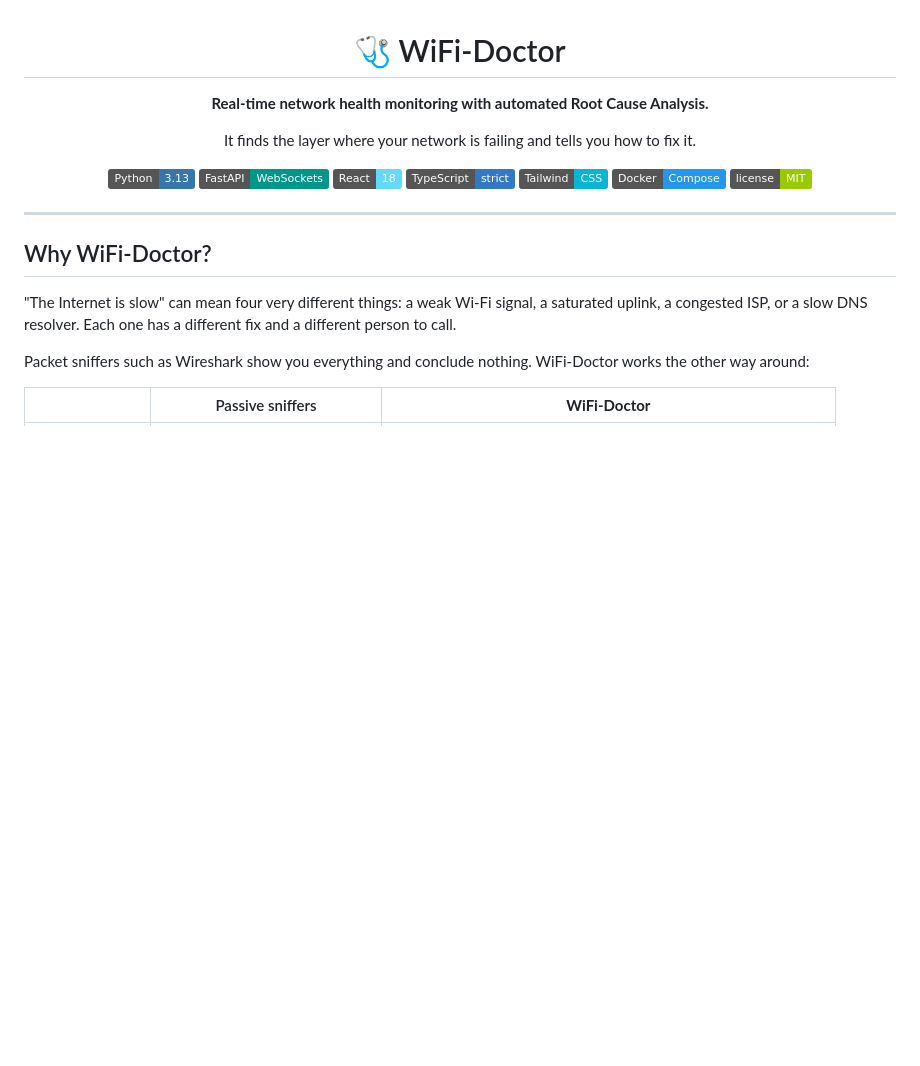
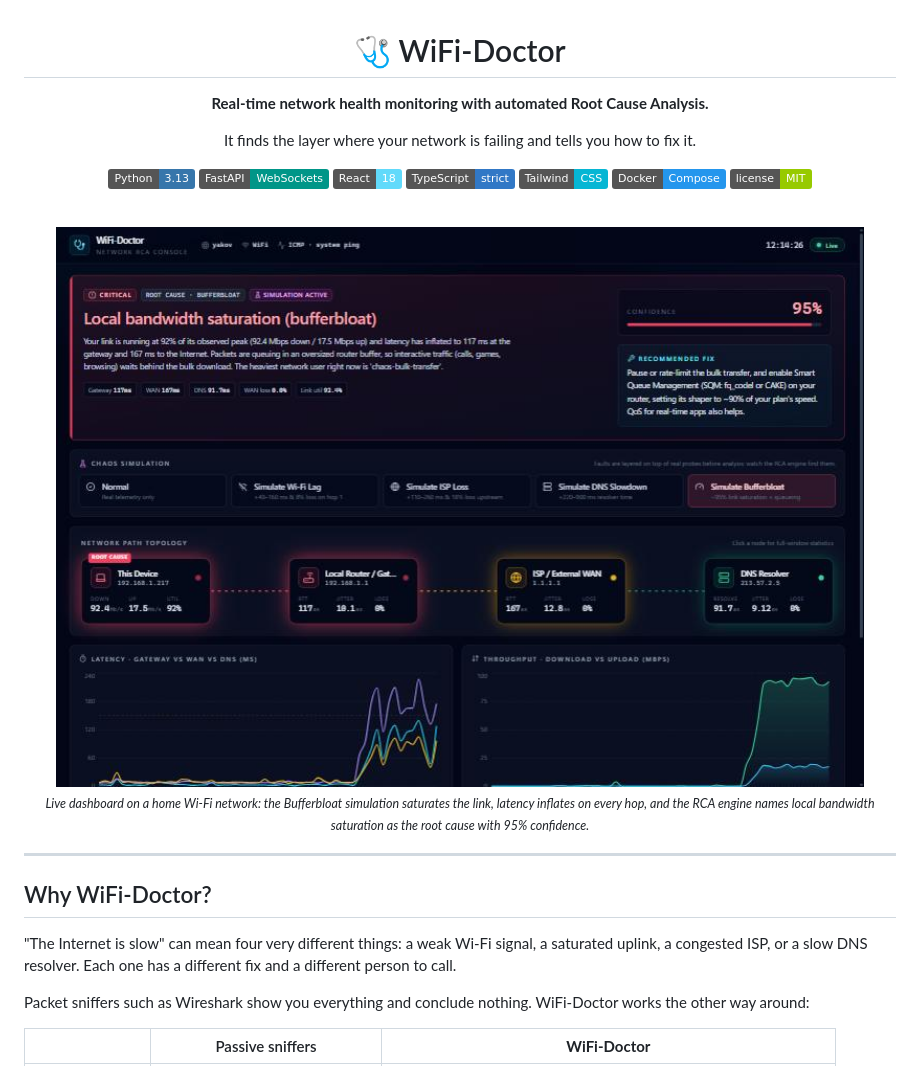
Before and after one commit to yakov-ashgar27/wifi-doctor, a Markdown page: README.md, the part around the change. GitHub-like rendering; pictures changed too: docs/dashboard.png (added); badges without logos; blank space fills up the shorter version.

Commit message:
docs: add live dashboard screenshot to README
Co-Authored-By: Claude Opus 5.5 <noreply@anthropic.com>
Claude-Session: https://claude.ai/code/session_01QzFoSFiqbdR8n6iN2rMTs3

```diff
--- a/README.md
+++ b/README.md
@@ -13,6 +13,12 @@ It finds the layer where your network is failing and tells you how to fix it.
 ![Tailwind](https://img.shields.io/badge/Tailwind-CSS-06B6D4?logo=tailwindcss&logoColor=white)
 ![Docker](https://img.shields.io/badge/Docker-Compose-2496ED?logo=docker&logoColor=white)
 ![License](https://img.shields.io/badge/license-MIT-green)
+
+<br/>
+
+<img src="docs/dashboard.png" alt="WiFi-Doctor dashboard diagnosing bufferbloat with 95% confidence" width="900"/>
+
+<sub><i>Live dashboard on a home Wi-Fi network: the Bufferbloat simulation saturates the link, latency inflates on every hop, and the RCA engine names local bandwidth saturation as the root cause with 95% confidence.</i></sub>
 
 </div>
 
```
